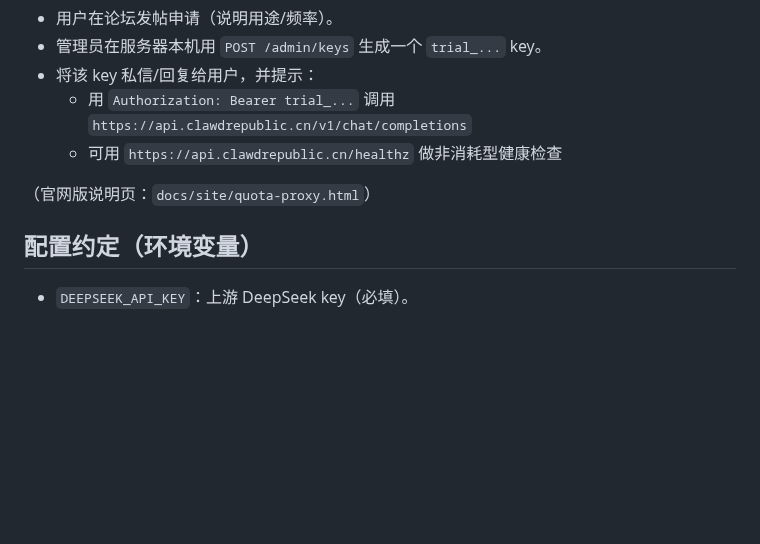
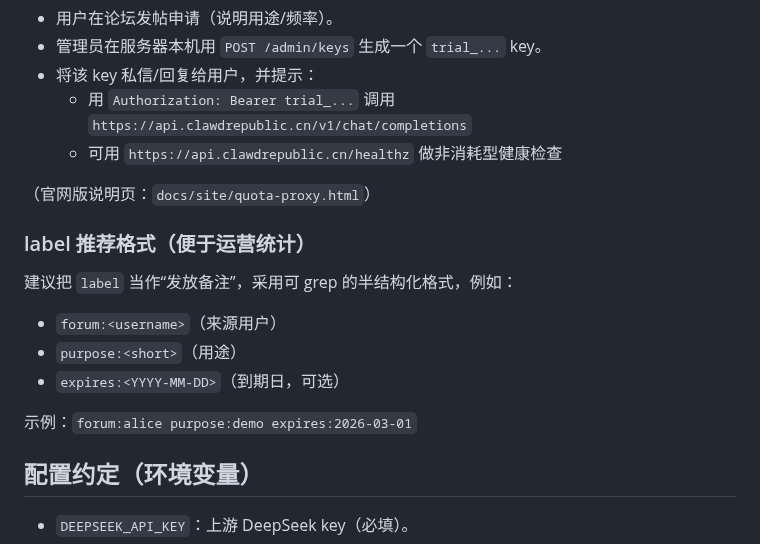
Before and after one commit to 1037104428/roc-ai-republic, a Markdown page: docs/quota-proxy-v1-admin-spec.md, the part around the change. Drawn GitHub-style; blank space fills up the shorter version.

Commit message:
docs(quota-proxy): recommend label format for issued trial keys

```diff
--- a/docs/quota-proxy-v1-admin-spec.md
+++ b/docs/quota-proxy-v1-admin-spec.md
@@ -13,6 +13,16 @@
   - 可用 `https://api.clawdrepublic.cn/healthz` 做非消耗型健康检查
 
 （官网版说明页：`docs/site/quota-proxy.html`）
+
+### label 推荐格式（便于运营统计）
+
+建议把 `label` 当作“发放备注”，采用可 grep 的半结构化格式，例如：
+
+- `forum:<username>`（来源用户）
+- `purpose:<short>`（用途）
+- `expires:<YYYY-MM-DD>`（到期日，可选）
+
+示例：`forum:alice purpose:demo expires:2026-03-01`
 
 ## 配置约定（环境变量）
 
```
